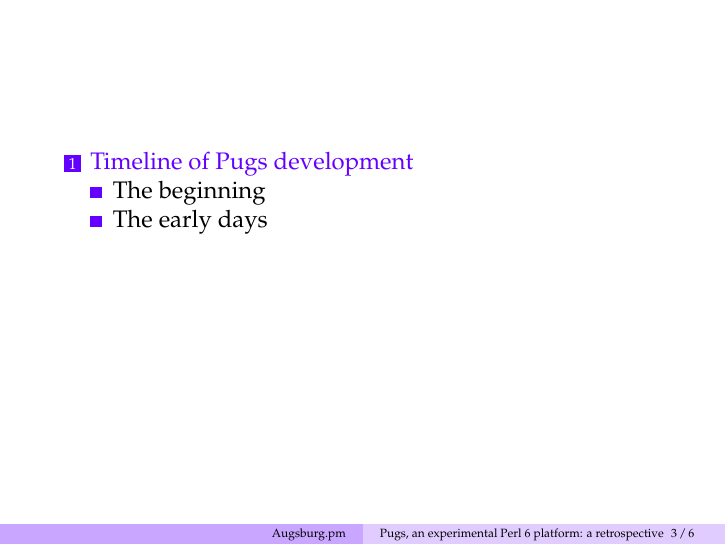
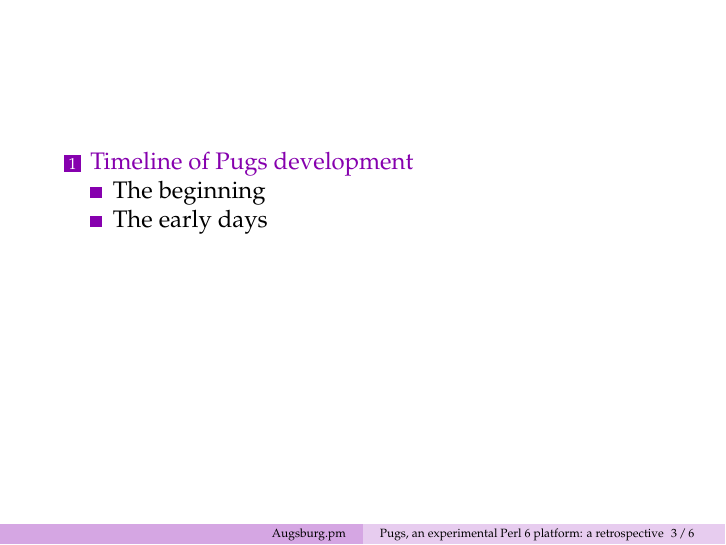
Before and after one commit to iblech/talk-pugs-retrospective, LaTeX slides (slides.tex): page 3 of 15. Compiled offline with pdfLaTeX.

Commit message:
Experimenting with a different color scheme

```diff
--- a/slides.tex
+++ b/slides.tex
@@ -26,7 +26,7 @@
 
 \usetheme{Warsaw}
 \usecolortheme{seahorse}
-\definecolor{mypurple}{RGB}{100,0,255}
+\definecolor{mypurple}{RGB}{134,0,174}  % Audrey's personal blog color, with full saturation
 \setbeamercolor{structure}{fg=mypurple}
 \usefonttheme{serif}
 \usepackage{mathpazo}
```
Also changed, not shown: slides.tex (2 more changed lines).
